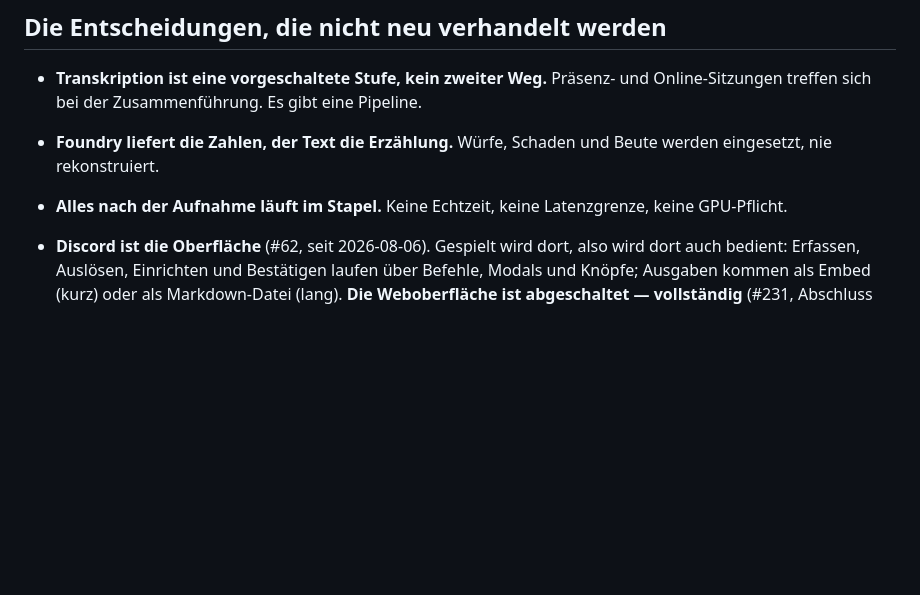
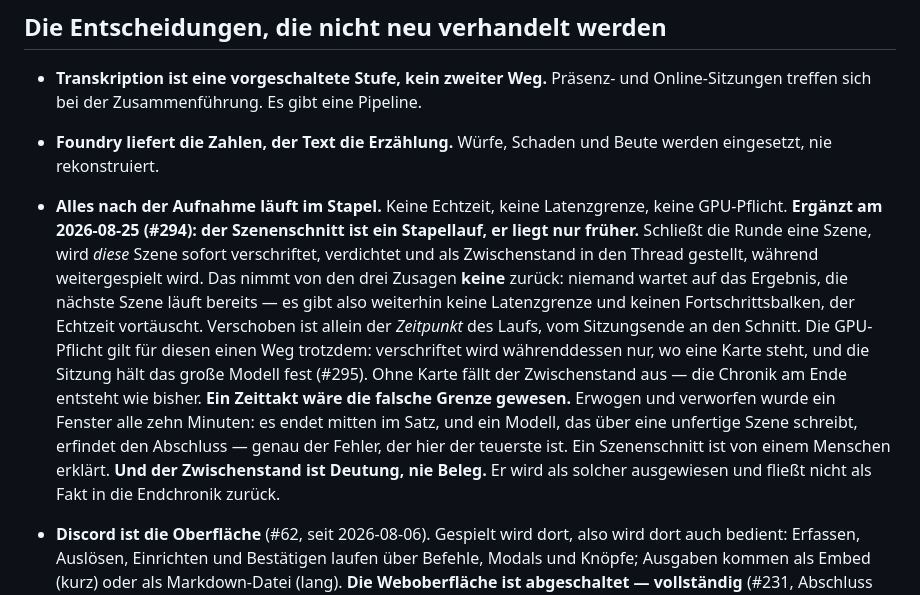
Before and after one commit to mdopp/foundry-chronicle, a Markdown page: CLAUDE.md, the part around the change. Rendered like a GitHub page; blank space fills up the shorter version.

```diff
--- a/CLAUDE.md
+++ b/CLAUDE.md
@@ -15,6 +15,22 @@ Diese Regeln gelten für jede Sitzung, Mensch oder Agent.
   werden eingesetzt, nie rekonstruiert.
 - **Alles nach der Aufnahme läuft im Stapel.** Keine Echtzeit, keine Latenzgrenze,
   keine GPU-Pflicht.
+  **Ergänzt am 2026-08-25 (#294): der Szenenschnitt ist ein Stapellauf, er liegt nur
+  früher.** Schließt die Runde eine Szene, wird *diese* Szene sofort verschriftet,
+  verdichtet und als Zwischenstand in den Thread gestellt, während weitergespielt wird.
+  Das nimmt von den drei Zusagen **keine** zurück: niemand wartet auf das Ergebnis, die
+  nächste Szene läuft bereits — es gibt also weiterhin keine Latenzgrenze und keinen
+  Fortschrittsbalken, der Echtzeit vortäuscht. Verschoben ist allein der *Zeitpunkt* des
+  Laufs, vom Sitzungsende an den Schnitt.
+  Die GPU-Pflicht gilt für diesen einen Weg trotzdem: verschriftet wird währenddessen
+  nur, wo eine Karte steht, und die Sitzung hält das große Modell fest (#295). Ohne
+  Karte fällt der Zwischenstand aus — die Chronik am Ende entsteht wie bisher.
+  **Ein Zeittakt wäre die falsche Grenze gewesen.** Erwogen und verworfen wurde ein
+  Fenster alle zehn Minuten: es endet mitten im Satz, und ein Modell, das über eine
+  unfertige Szene schreibt, erfindet den Abschluss — genau der Fehler, der hier der
+  teuerste ist. Ein Szenenschnitt ist von einem Menschen erklärt.
+  **Und der Zwischenstand ist Deutung, nie Beleg.** Er wird als solcher ausgewiesen und
+  fließt nicht als Fakt in die Endchronik zurück.
 - **Discord ist die Oberfläche** (#62, seit 2026-08-06). Gespielt wird dort, also wird
   dort auch bedient: Erfassen, Auslösen, Einrichten und Bestätigen laufen über Befehle,
   Modals und Knöpfe; Ausgaben kommen als Embed (kurz) oder als Markdown-Datei (lang).
```
Also changed, not shown: docs/architektur.md (+14 -0 lines).
